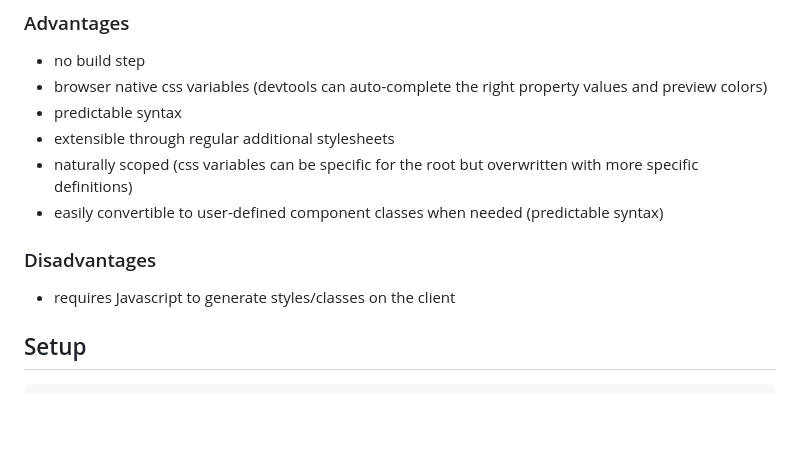
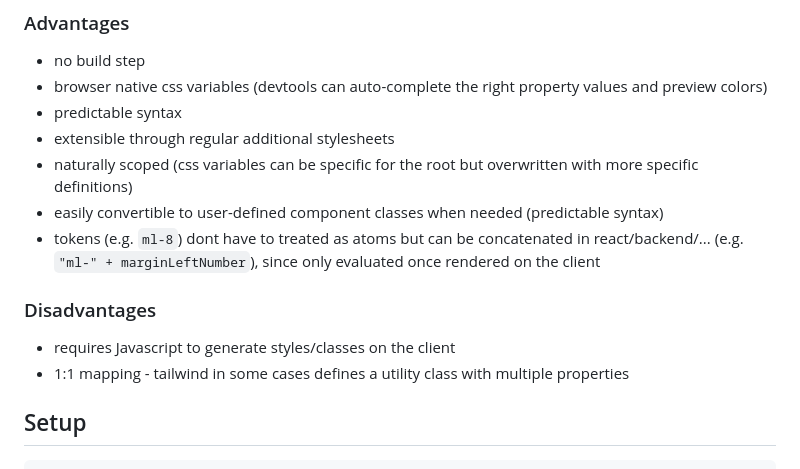
Before and after one commit to sauercrowd/tailvars, a Markdown page: README.md, the part around the change. Drawn GitHub-style; blank space fills up the shorter version.

````diff
--- a/README.md
+++ b/README.md
@@ -33,9 +33,11 @@ Is an equivalent syntax to
 - extensible through regular additional stylesheets
 - naturally scoped (css variables can be specific for the root but overwritten with more specific definitions)
 - easily convertible to user-defined component classes when needed (predictable syntax)
+- tokens (e.g. `ml-8`) dont have to treated as atoms but can be concatenated in react/backend/... (e.g. `"ml-" + marginLeftNumber`), since only evaluated once rendered on the client
 
 ### Disadvantages
 - requires Javascript to generate styles/classes on the client
+- 1:1 mapping - tailwind in some cases defines a utility class with multiple properties
 
 ## Setup
 ```html
````
